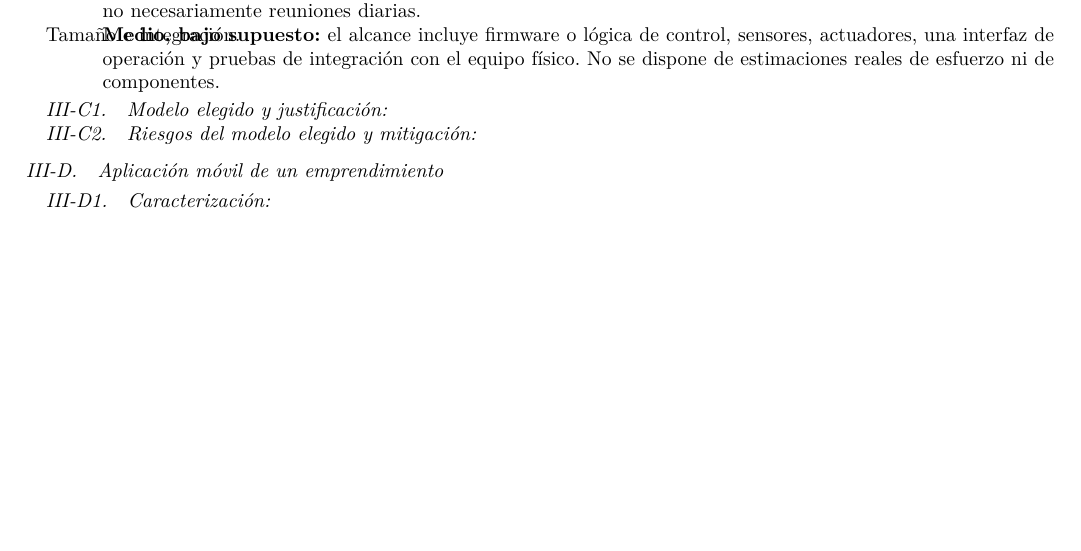
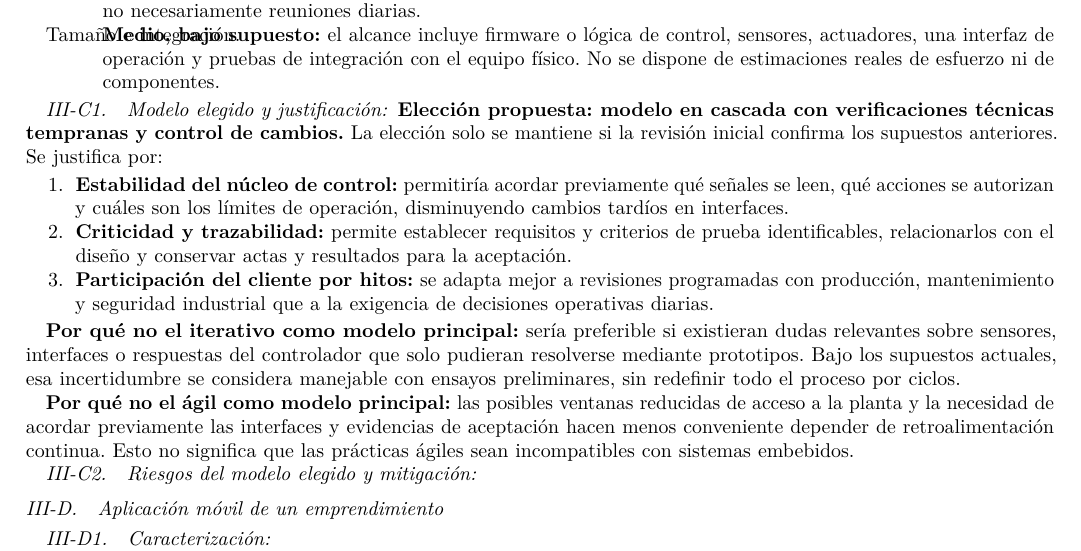
Before and after one commit to darteagaa-boop/ISR401-GrupoACNN, a LaTeX paper (FORM-PC-01/main.tex, which reads FORM-PC-01/secciones/escenario-embebido.tex): part of page 5 of 7, cut so that both start at the same text, the shorter picture padded with empty space. Compiled offline with pdfLaTeX.

Commit message:
Justificación del modelo elegido

```diff
--- a/FORM-PC-01/secciones/escenario-embebido.tex
+++ b/FORM-PC-01/secciones/escenario-embebido.tex
@@ -83,8 +83,32 @@ operaciones industriales.
 \end{description}
 
 \subsubsection{Modelo elegido y justificación}
-% Ronda 2 (sábado, hasta 18:00): modelo elegido con al menos 3 razones
-% del escenario y por qué se descartan los otros dos modelos.
+\textbf{Elección propuesta: modelo en cascada con verificaciones técnicas
+tempranas y control de cambios.} La elección solo se mantiene si la
+revisión inicial confirma los supuestos anteriores. Se justifica por:
+\begin{enumerate}
+  \item \textbf{Estabilidad del núcleo de control:} permitiría acordar
+  previamente qué señales se leen, qué acciones se autorizan y cuáles son
+  los límites de operación, disminuyendo cambios tardíos en interfaces.
+  \item \textbf{Criticidad y trazabilidad:} permite establecer requisitos
+  y criterios de prueba identificables, relacionarlos con el diseño y
+  conservar actas y resultados para la aceptación.
+  \item \textbf{Participación del cliente por hitos:} se adapta mejor a
+  revisiones programadas con producción, mantenimiento y seguridad
+  industrial que a la exigencia de decisiones operativas diarias.
+\end{enumerate}
+
+\textbf{Por qué no el iterativo como modelo principal:} sería preferible
+si existieran dudas relevantes sobre sensores, interfaces o respuestas del
+controlador que solo pudieran resolverse mediante prototipos. Bajo los
+supuestos actuales, esa incertidumbre se considera manejable con ensayos
+preliminares, sin redefinir todo el proceso por ciclos.
+
+\textbf{Por qué no el ágil como modelo principal:} las posibles ventanas
+reducidas de acceso a la planta y la necesidad de acordar previamente las
+interfaces y evidencias de aceptación hacen menos conveniente depender de
+retroalimentación continua. Esto no significa que las prácticas ágiles
+sean incompatibles con sistemas embebidos.
 
 \subsubsection{Riesgos del modelo elegido y mitigación}
 % Ronda 3 (sábado, hasta 22:30): riesgos concretos y cómo mitigarlos.
```
